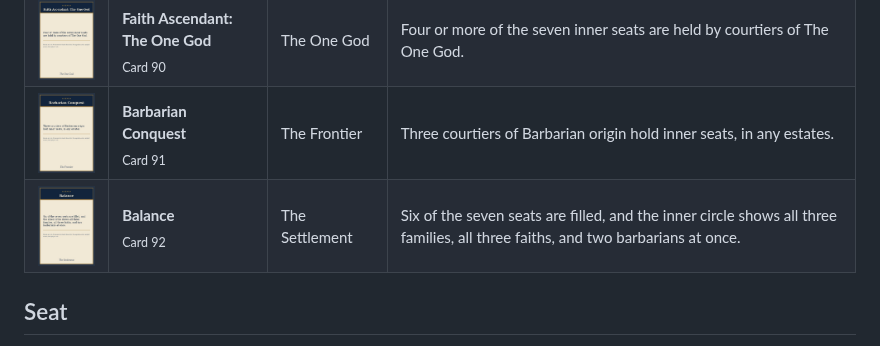
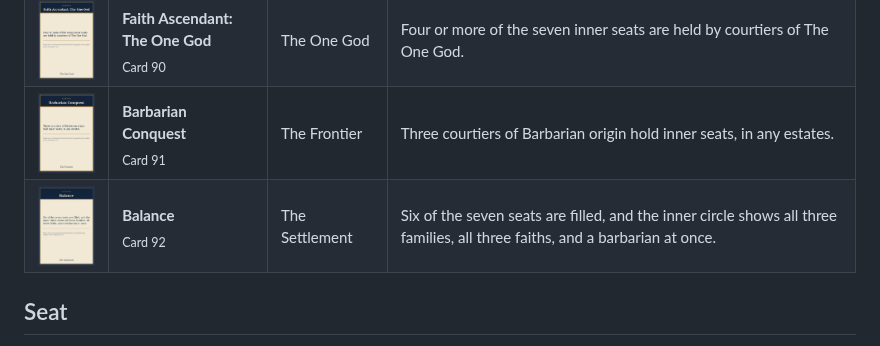
Before and after one commit to bobbymeyer/succession, a Markdown page: docs/CARDS.md, the part around the change. Rendered like a GitHub page; pictures changed too: docs/cards/92-balance.jpg.

```diff
--- a/docs/CARDS.md
+++ b/docs/CARDS.md
@@ -184,7 +184,7 @@ Four are dealt face down and four stay in the fog for a Schismatic Event to draw
 | <img src="cards/89-faith-ascendant-mystery-cults.jpg" alt="Faith Ascendant: Mystery Cults" width="132"> | **Faith Ascendant: Mystery Cults**<br><sub>Card 89</sub> | The Mystery Cults | Four or more of the seven inner seats are held by courtiers of the Mystery Cults. |
 | <img src="cards/90-faith-ascendant-the-one-god.jpg" alt="Faith Ascendant: The One God" width="132"> | **Faith Ascendant: The One God**<br><sub>Card 90</sub> | The One God | Four or more of the seven inner seats are held by courtiers of The One God. |
 | <img src="cards/91-barbarian-conquest.jpg" alt="Barbarian Conquest" width="132"> | **Barbarian Conquest**<br><sub>Card 91</sub> | The Frontier | Three courtiers of Barbarian origin hold inner seats, in any estates. |
-| <img src="cards/92-balance.jpg" alt="Balance" width="132"> | **Balance**<br><sub>Card 92</sub> | The Settlement | Six of the seven seats are filled, and the inner circle shows all three families, all three faiths, and two barbarians at once. |
+| <img src="cards/92-balance.jpg" alt="Balance" width="132"> | **Balance**<br><sub>Card 92</sub> | The Settlement | Six of the seven seats are filled, and the inner circle shows all three families, all three faiths, and a barbarian at once. |
 
 ## Seat
 
```
Also changed, not shown: docs/RULES.md (+2 -2 lines), 5 other files.
